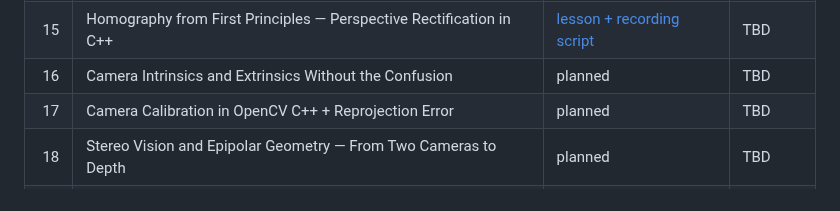
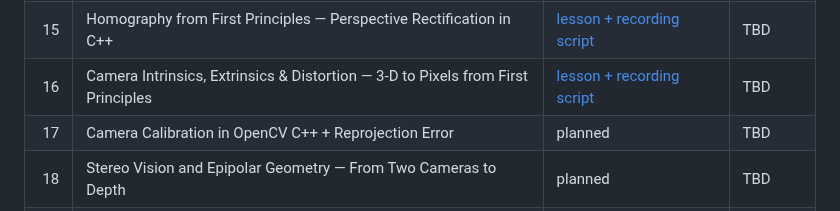
Before and after one commit to indrakanti/9x_ComputerVision_-, a Markdown page: VIDEO_SERIES.md, the part around the change. Drawn GitHub-style.

Commit message:
Link Episode 16 to camera model recording script

```diff
--- a/VIDEO_SERIES.md
+++ b/VIDEO_SERIES.md
@@ -45,7 +45,7 @@ Replace `TBD` with the public YouTube URL after each video is published.
 | 13 | ORB vs SIFT — Binary Descriptors, Hamming Distance & Embedded Tradeoffs | [lesson + recording script](08_FeatureMatching/00_ORBvsSIFT/VIDEO.md) | TBD |
 | 14 | Feature Matching Done Correctly — Ratio Test + Homography + RANSAC | [lesson + recording script](08_FeatureMatching/01_RatioRansac/VIDEO.md) | TBD |
 | 15 | Homography from First Principles — Perspective Rectification in C++ | [lesson + recording script](09_Geometry/00_HomographyPerspective/VIDEO.md) | TBD |
-| 16 | Camera Intrinsics and Extrinsics Without the Confusion | planned | TBD |
+| 16 | Camera Intrinsics, Extrinsics & Distortion — 3-D to Pixels from First Principles | [lesson + recording script](09_Geometry/01_CameraModel/VIDEO.md) | TBD |
 | 17 | Camera Calibration in OpenCV C++ + Reprojection Error | planned | TBD |
 | 18 | Stereo Vision and Epipolar Geometry — From Two Cameras to Depth | planned | TBD |
 | 19 | Optical Flow — Tracking Motion Between Frames | planned | TBD |
```
